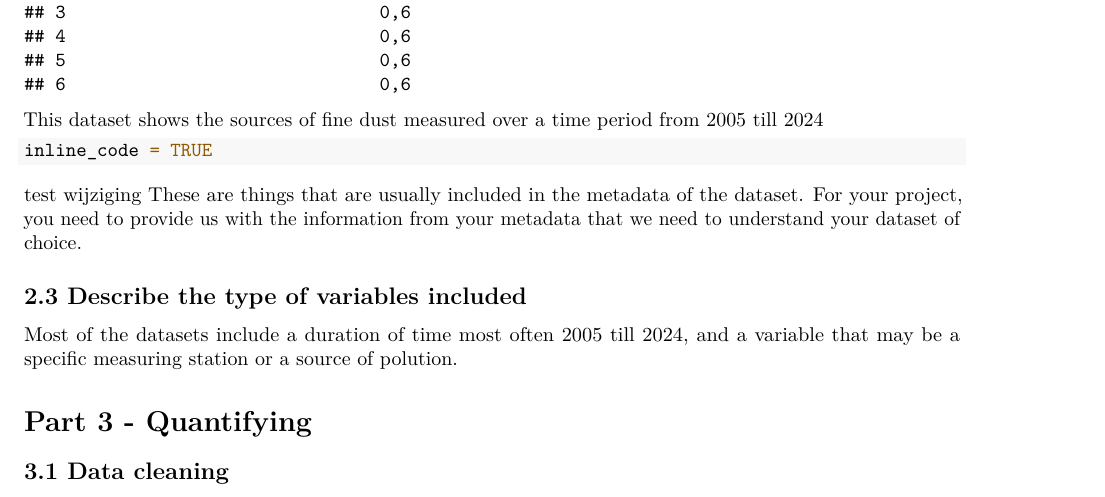
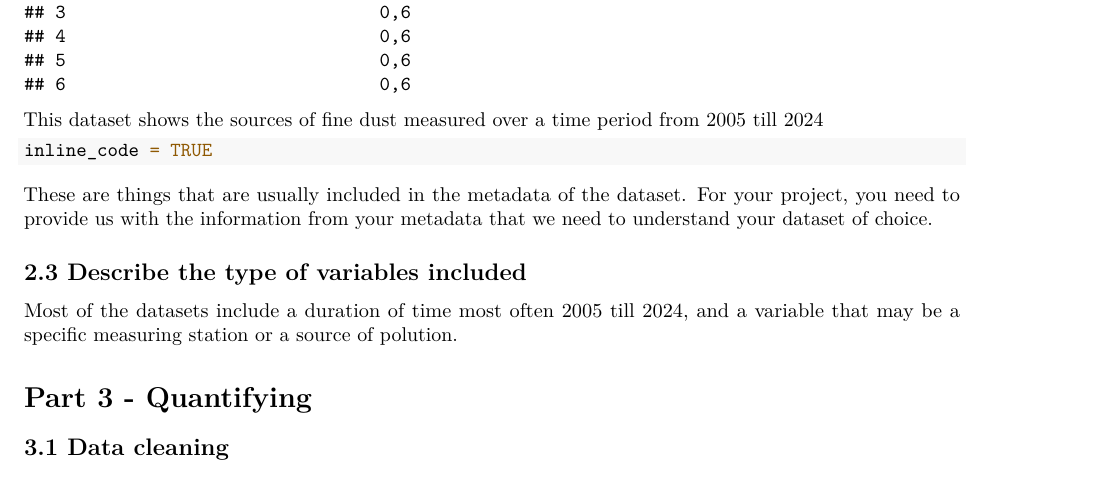
Before and after one commit to OLHHRuyten/Air-pollution-and-health-4.3-NL, an R Markdown document (Template_Assignment.Rmd): part of page 7 of 11, cut so that both start at the same text. Rendered offline with R 4.5, knitr and Pandoc, then LaTeX, with nearby package versions; some code elsewhere in the file could not run offline.

Commit message:
Update Template_Assignment.Rmd
testev wijziging

````diff
--- a/Template_Assignment.Rmd
+++ b/Template_Assignment.Rmd
@@ -98,7 +98,7 @@ This dataset shows the sources of fine dust measured over a time period from 200
 ``` r
 inline_code = TRUE
 ```
-test wijziging
+
 These are things that are usually included in the metadata of the dataset. For your project, you need to provide us with the information from your metadata that we need to understand your dataset of choice.
 
 ## 2.3 Describe the type of variables included
````
